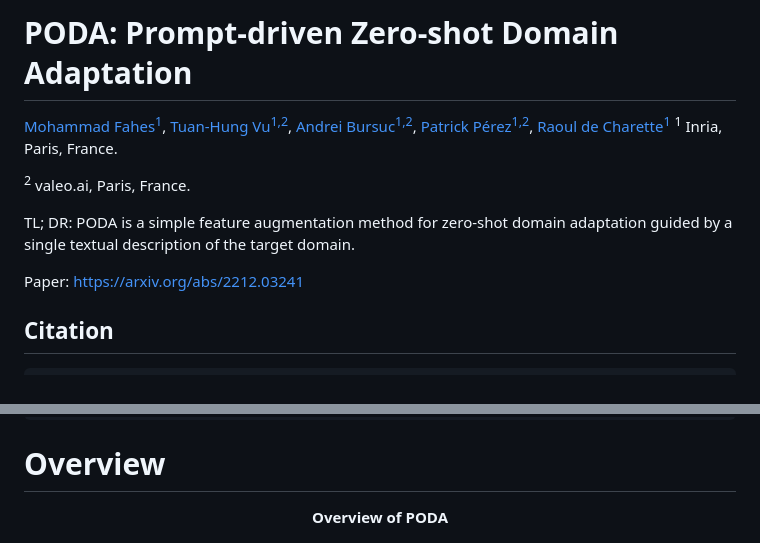
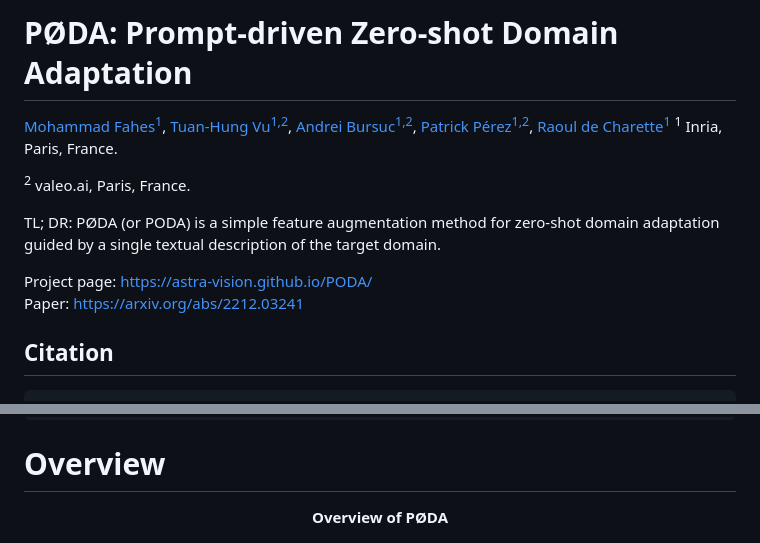
Before and after one commit to astra-vision/PODA, a Markdown page: README.md, 2 parts joined by grey strips. Drawn GitHub-style.

````diff
--- a/README.md
+++ b/README.md
@@ -1,4 +1,4 @@
-# PODA: Prompt-driven Zero-shot Domain Adaptation
+# PØDA: Prompt-driven Zero-shot Domain Adaptation
 [Mohammad Fahes<sup>1</sup>](https://mfahes.github.io/),
 [Tuan-Hung Vu<sup>1,2</sup>](https://tuanhungvu.github.io/),
 [Andrei Bursuc<sup>1,2</sup>](https://abursuc.github.io/),
@@ -8,8 +8,9 @@
 
 <sup>2</sup> valeo.ai, Paris, France.<br>
 
-TL; DR: PODA is a simple feature augmentation method for zero-shot domain adaptation guided by a single textual description of the target domain.
+TL; DR: PØDA (or PODA) is a simple feature augmentation method for zero-shot domain adaptation guided by a single textual description of the target domain.
 
+Project page: https://astra-vision.github.io/PODA/
 Paper: https://arxiv.org/abs/2212.03241
 
 ## Citation
@@ -23,7 +24,7 @@ Paper: https://arxiv.org/abs/2212.03241
 ```
 # Overview
 <p align="center">
-  <b>Overview of PODA</b>
+  <b>Overview of PØDA</b>
 </p>
 <p align="center">
   <img src="./teaser/teaser.png/" style="width:100%"/>
````
